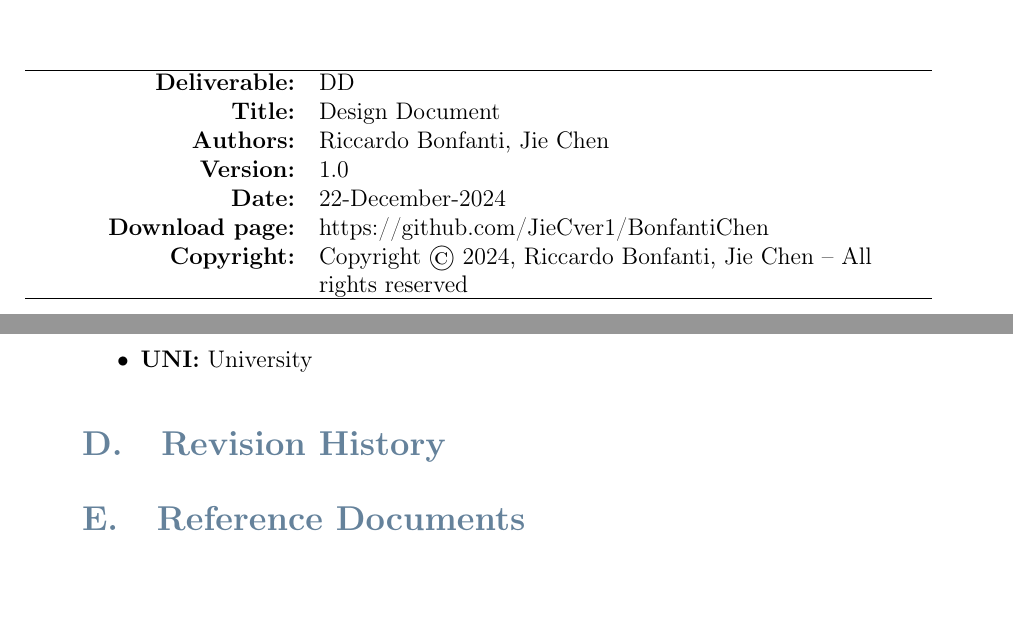
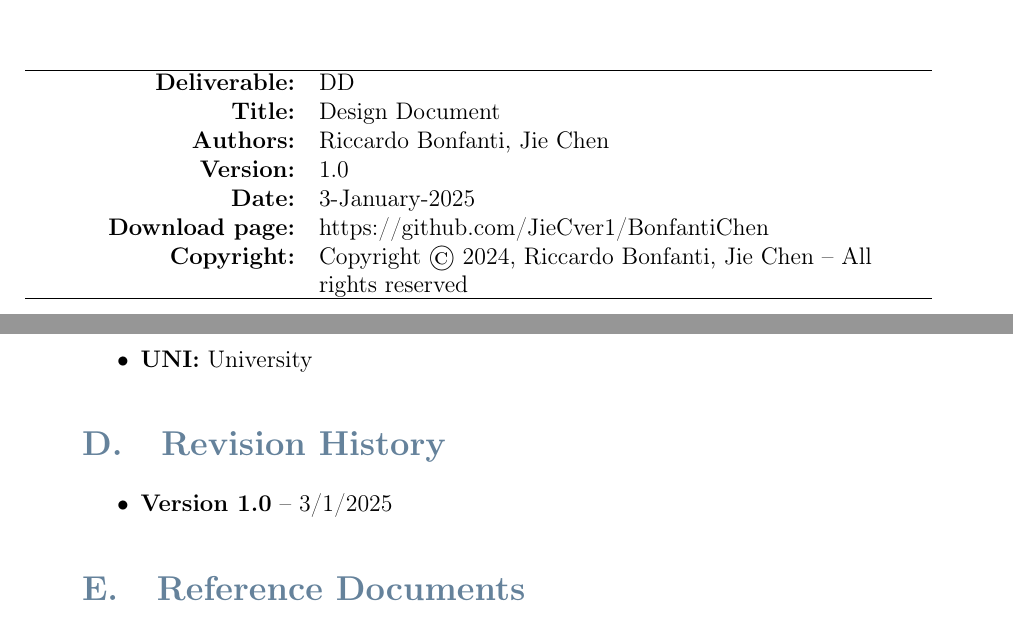
Before and after one commit to JieCver1/BonfantiChen, a LaTeX thesis (DD/main.tex, which reads DD/Files/introduction.tex): two parts of pages 5 and 10 of 78, joined at a grey line, cut so that both start at the same text, the shorter picture padded with empty space. Compiled offline with pdfLaTeX.

Commit message:
Added delivery information

```diff
--- a/DD/Files/introduction.tex
+++ b/DD/Files/introduction.tex
@@ -62,7 +62,9 @@ application that can be accessed from any device with an internet connection.
 \end{itemize}
 
 \section{Revision History}\label{sec:revision history}
-
+\begin{itemize}
+    \item \textbf{Version 1.0} – 3/1/2025
+\end{itemize}
 \section{Reference Documents}\label{sec:reference documents}
 \begin{itemize}
     \item Assignment RDD AY 2024–2025.
--- a/DD/main.tex
+++ b/DD/main.tex
@@ -155,7 +155,7 @@
     \textbf{Title:} & Design Document \\
     \textbf{Authors:} & Riccardo Bonfanti, Jie Chen \\
     \textbf{Version:} & 1.0 \\
-    \textbf{Date:} & 22-December-2024 \\
+    \textbf{Date:} & 3-January-2025 \\
     \textbf{Download page:} & https://github.com/JieCver1/BonfantiChen \\
     \textbf{Copyright:} & Copyright © 2024, Riccardo Bonfanti, Jie Chen – All rights reserved \\
     \hline
```
